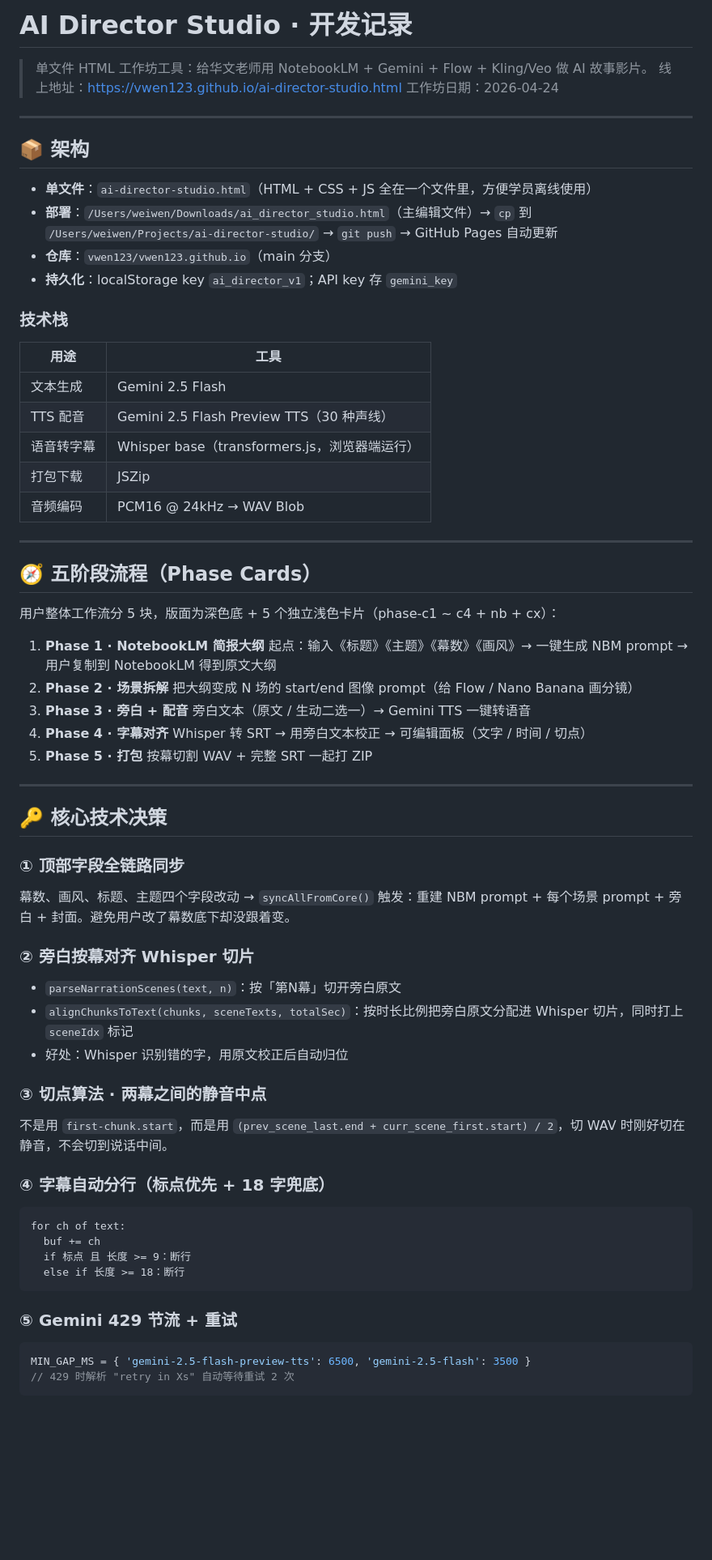
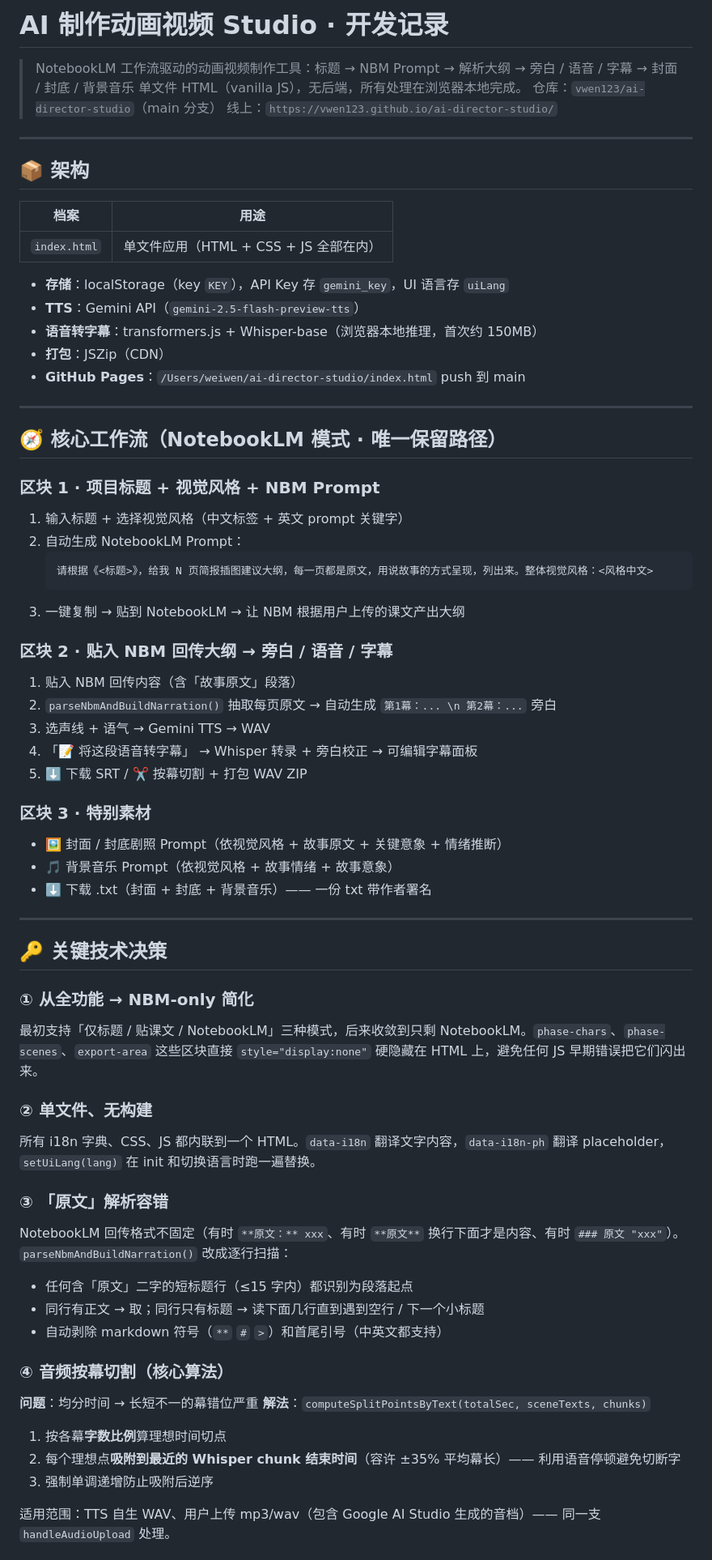
Before and after one commit to vwen123/ai-director-studio, a Markdown page: CLAUDE.md, the part around one of its changes. Shown at 81% size. Rendered like a GitHub page; blank space fills up the shorter version.

Commit message:
Add CLAUDE.md development log
Co-Authored-By: Claude Opus 4.7 <noreply@anthropic.com>

````diff
--- a/CLAUDE.md
+++ b/CLAUDE.md
@@ -1,70 +1,70 @@
-# AI Director Studio · 开发记录
+# AI 制作动画视频 Studio · 开发记录
 
-> 单文件 HTML 工作坊工具：给华文老师用 NotebookLM + Gemini + Flow + Kling/Veo 做 AI 故事影片。
-> 线上地址：https://vwen123.github.io/ai-director-studio.html
-> 工作坊日期：2026-04-24
+> NotebookLM 工作流驱动的动画视频制作工具：标题 → NBM Prompt → 解析大纲 → 旁白 / 语音 / 字幕 → 封面 / 封底 / 背景音乐
+> 单文件 HTML（vanilla JS），无后端，所有处理在浏览器本地完成。
+> 仓库：`vwen123/ai-director-studio`（main 分支）
+> 线上：`https://vwen123.github.io/ai-director-studio/`
 
 ---
 
 ## 📦 架构
 
-- **单文件**：`ai-director-studio.html`（HTML + CSS + JS 全在一个文件里，方便学员离线使用）
-- **部署**：`/Users/weiwen/Downloads/ai_director_studio.html`（主编辑文件）→ `cp` 到 `/Users/weiwen/Projects/ai-director-studio/` → `git push` → GitHub Pages 自动更新
-- **仓库**：`vwen123/vwen123.github.io`（main 分支）
-- **持久化**：localStorage key `ai_director_v1`；API key 存 `gemini_key`
+| 档案 | 用途 |
+|---|---|
+| `index.html` | 单文件应用（HTML + CSS + JS 全部在内）|
 
-### 技术栈
-| 用途 | 工具 |
-|---|---|
-| 文本生成 | Gemini 2.5 Flash |
-| TTS 配音 | Gemini 2.5 Flash Preview TTS（30 种声线）|
-| 语音转字幕 | Whisper base（transformers.js，浏览器端运行）|
-| 打包下载 | JSZip |
-| 音频编码 | PCM16 @ 24kHz → WAV Blob |
+- **存储**：localStorage（key `KEY`），API Key 存 `gemini_key`，UI 语言存 `uiLang`
+- **TTS**：Gemini API（`gemini-2.5-flash-preview-tts`）
+- **语音转字幕**：transformers.js + Whisper-base（浏览器本地推理，首次约 150MB）
+- **打包**：JSZip（CDN）
+- **GitHub Pages**：`/Users/weiwen/ai-director-studio/index.html` push 到 main
 
 ---
 
-## 🧭 五阶段流程（Phase Cards）
+## 🧭 核心工作流（NotebookLM 模式 · 唯一保留路径）
 
-用户整体工作流分 5 块，版面为深色底 + 5 个独立浅色卡片（phase-c1 ~ c4 + nb + cx）：
+### 区块 1 · 项目标题 + 视觉风格 + NBM Prompt
+1. 输入标题 + 选择视觉风格（中文标签 + 英文 prompt 关键字）
+2. 自动生成 NotebookLM Prompt：
+   ```
+   请根据《<标题>》，给我 N 页简报插图建议大纲，每一页都是原文，用说故事的方式呈现，列出来。整体视觉风格：<风格中文>
+   ```
+3. 一键复制 → 贴到 NotebookLM → 让 NBM 根据用户上传的课文产出大纲
 
-1. **Phase 1 · NotebookLM 简报大纲**
-   起点：输入《标题》《主题》《幕数》《画风》→ 一键生成 NBM prompt → 用户复制到 NotebookLM 得到原文大纲
-2. **Phase 2 · 场景拆解**
-   把大纲变成 N 场的 start/end 图像 prompt（给 Flow / Nano Banana 画分镜）
-3. **Phase 3 · 旁白 + 配音**
-   旁白文本（原文 / 生动二选一）→ Gemini TTS 一键转语音
-4. **Phase 4 · 字幕对齐**
-   Whisper 转 SRT → 用旁白文本校正 → 可编辑面板（文字 / 时间 / 切点）
-5. **Phase 5 · 打包**
-   按幕切割 WAV + 完整 SRT 一起打 ZIP
+### 区块 2 · 贴入 NBM 回传大纲 → 旁白 / 语音 / 字幕
+1. 贴入 NBM 回传内容（含「故事原文」段落）
+2. `parseNbmAndBuildNarration()` 抽取每页原文 → 自动生成 `第1幕：... \n 第2幕：...` 旁白
+3. 选声线 + 语气 → Gemini TTS → WAV
+4. 「📝 将这段语音转字幕」 → Whisper 转录 + 旁白校正 → 可编辑字幕面板
+5. ⬇️ 下载 SRT / ✂️ 按幕切割 + 打包 WAV ZIP
+
+### 区块 3 · 特别素材
+- 🖼️ 封面 / 封底剧照 Prompt（依视觉风格 + 故事原文 + 关键意象 + 情绪推断）
+- 🎵 背景音乐 Prompt（依视觉风格 + 故事情绪 + 故事意象）
+- ⬇️ 下载 .txt（封面 + 封底 + 背景音乐）—— 一份 txt 带作者署名
 
 ---
 
-## 🔑 核心技术决策
+## 🔑 关键技术决策
 
-### ① 顶部字段全链路同步
-幕数、画风、标题、主题四个字段改动 → `syncAllFromCore()` 触发：重建 NBM prompt + 每个场景 prompt + 旁白 + 封面。避免用户改了幕数底下却没跟着变。
+### ① 从全功能 → NBM-only 简化
+最初支持「仅标题 / 贴课文 / NotebookLM」三种模式，后来收敛到只剩 NotebookLM。`phase-chars`、`phase-scenes`、`export-area` 这些区块直接 `style="display:none"` 硬隐藏在 HTML 上，避免任何 JS 早期错误把它们闪出来。
 
-### ② 旁白按幕对齐 Whisper 切片
-- `parseNarrationScenes(text, n)`：按「第N幕」切开旁白原文
-- `alignChunksToText(chunks, sceneTexts, totalSec)`：按时长比例把旁白原文分配进 Whisper 切片，同时打上 `sceneIdx` 标记
-- 好处：Whisper 识别错的字，用原文校正后自动归位
+### ② 单文件、无构建
+所有 i18n 字典、CSS、JS 都内联到一个 HTML。`data-i18n` 翻译文字内容，`data-i18n-ph` 翻译 placeholder，`setUiLang(lang)` 在 init 和切换语言时跑一遍替换。
 
-### ③ 切点算法 · 两幕之间的静音中点
-不是用 `first-chunk.start`，而是用 `(prev_scene_last.end + curr_scene_first.start) / 2`，切 WAV 时刚好切在静音，不会切到说话中间。
+### ③ 「原文」解析容错
+NotebookLM 回传格式不固定（有时 `**原文：** xxx`、有时 `**原文**` 换行下面才是内容、有时 `### 原文 "xxx"`）。`parseNbmAndBuildNarration()` 改成逐行扫描：
+- 任何含「原文」二字的短标题行（≤15 字内）都识别为段落起点
+- 同行有正文 → 取；同行只有标题 → 读下面几行直到遇到空行 / 下一个小标题
+- 自动剥除 markdown 符号（`**` `#` `>`）和首尾引号（中英文都支持）
 
-### ④ 字幕自动分行（标点优先 + 18 字兜底）
-```
-for ch of text:
-  buf += ch
-  if 标点 且 长度 >= 9：断行
-  else if 长度 >= 18：断行
-```
+### ④ 音频按幕切割（核心算法）
+**问题**：均分时间 → 长短不一的幕错位严重
+**解法**：`computeSplitPointsByText(totalSec, sceneTexts, chunks)`
+1. 按各幕**字数比例**算理想时间切点
+2. 每个理想点**吸附到最近的 Whisper chunk 结束时间**（容许 ±35% 平均幕长）—— 利用语音停顿避免切断字
+3. 强制单调递增防止吸附后逆序
 
-### ⑤ Gemini 429 节流 + 重试
-```js
-MIN_GAP_MS = { 'gemini-2.5-flash-preview-tts': 6500, 'gemini-2.5-flash': 3500 }
-// 429 时解析 "retry in Xs" 自动等待重试 2 次
-```
+适用范围：TTS 自生 WAV、用户上传 mp3/wav（包含 Google AI Studio 生成的音档）—— 同一支 `handleAudioUpload` 处理。
 
````
Also changed, not shown: other parts of CLAUDE.md (+100 -82 lines).
